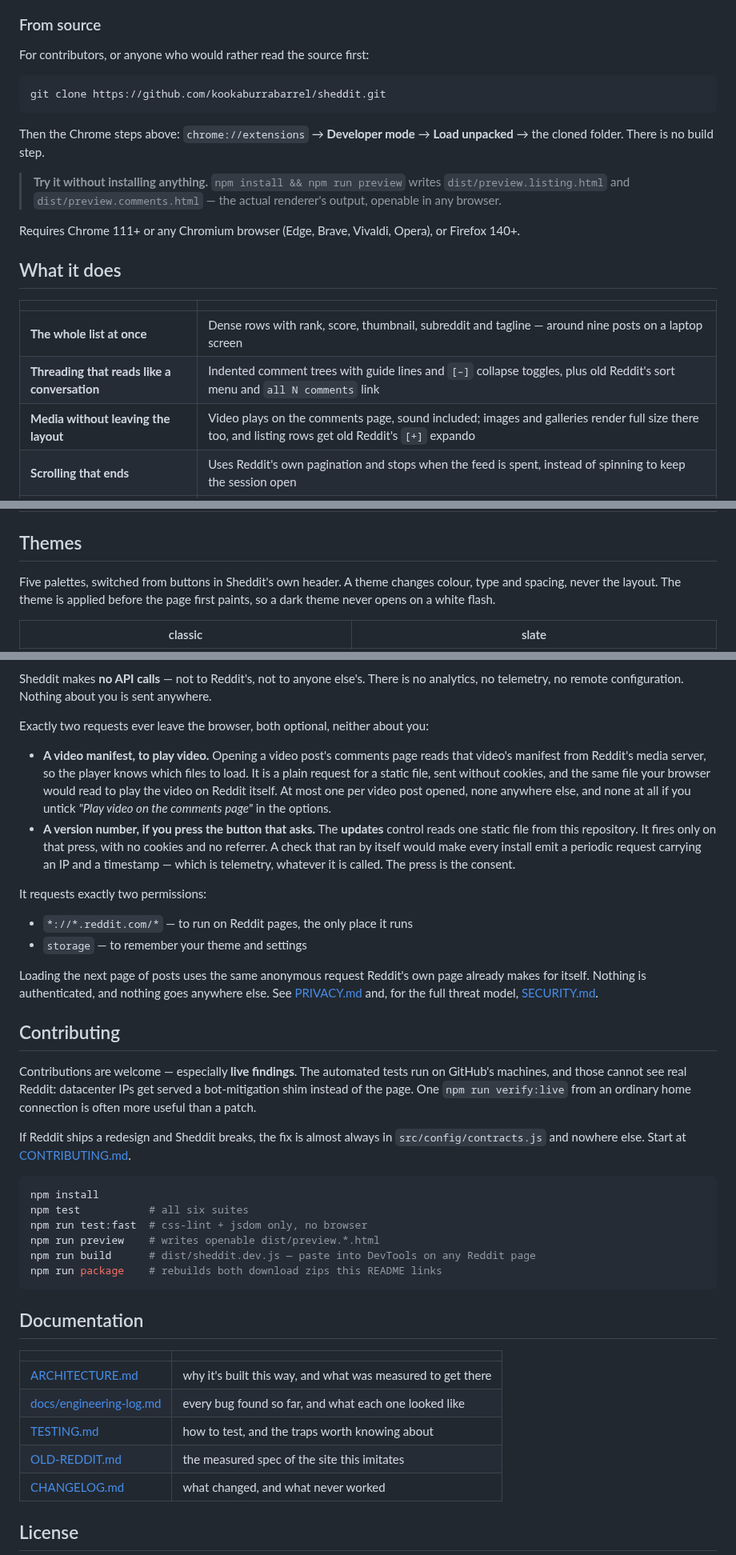
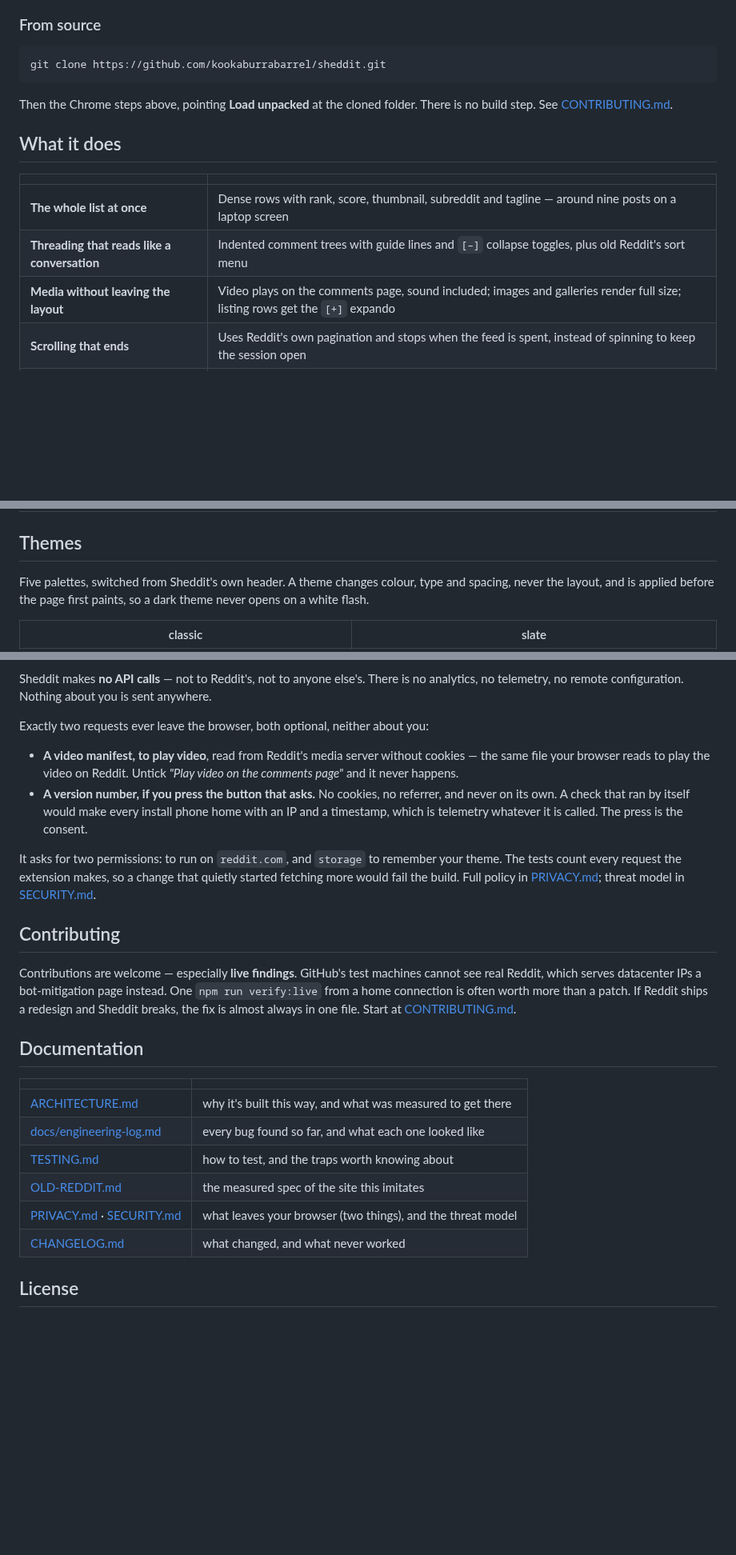
Before and after one commit to kookaburrabarrel/sheddit, a Markdown page: README.md, 3 parts joined by grey strips. Shown at 80% size. Drawn GitHub-style; blank space fills up the shorter version.

````diff
--- a/README.md
+++ b/README.md
@@ -189,29 +166,20 @@ extension's options page, which will say so and offer a button to grant access b
 
 ### From source
-
-For contributors, or anyone who would rather read the source first:
 
 ```bash
 git clone https://github.com/kookaburrabarrel/sheddit.git
 ```
 
-Then the Chrome steps above: `chrome://extensions` → **Developer mode** → **Load unpacked**
-→ the cloned folder. There is no build step.
-
-> **Try it without installing anything.** `npm install && npm run preview` writes
-> `dist/preview.listing.html` and `dist/preview.comments.html` — the actual renderer's
-> output, openable in any browser.
-
-Requires Chrome 111+ or any Chromium browser (Edge, Brave, Vivaldi, Opera), or
-Firefox 140+.
+Then the Chrome steps above, pointing **Load unpacked** at the cloned folder. There is no
+build step. See [CONTRIBUTING.md](CONTRIBUTING.md).
 
 ## What it does
 
 |  |  |
 |---|---|
 | **The whole list at once** | Dense rows with rank, score, thumbnail, subreddit and tagline — around nine posts on a laptop screen |
-| **Threading that reads like a conversation** | Indented comment trees with guide lines and `[–]` collapse toggles, plus old Reddit's sort menu and `all N comments` link |
-| **Media without leaving the layout** | Video plays on the comments page, sound included; images and galleries render full size there too, and listing rows get old Reddit's `[+]` expando |
+| **Threading that reads like a conversation** | Indented comment trees with guide lines and `[–]` collapse toggles, plus old Reddit's sort menu |
+| **Media without leaving the layout** | Video plays on the comments page, sound included; images and galleries render full size; listing rows get the `[+]` expando |
 | **Scrolling that ends** | Uses Reddit's own pagination and stops when the feed is spent, instead of spinning to keep the session open |
 | **Sorting that asks "of what span"** | `top` and `controversial` carry old Reddit's *links from* window — past hour through all time |
 | **Five themes, no reload** | Switched from a button in the header; the choice follows you to every other tab |
@@ -221,9 +189,9 @@ Firefox 140+.
 
 ## Themes
 
-Five palettes, switched from buttons in Sheddit's own header. A theme changes colour, type
-and spacing, never the layout. The theme is applied before the page first paints, so a
-dark theme never opens on a white flash.
+Five palettes, switched from Sheddit's own header. A theme changes colour, type and
+spacing, never the layout, and is applied before the page first paints, so a dark theme
+never opens on a white flash.
 
 <div align="center">
 
@@ -346,45 +256,25 @@ analytics, no telemetry, no remote configuration. Nothing about you is sent anyw
 
 Exactly two requests ever leave the browser, both optional, neither about you:
 
-- **A video manifest, to play video.** Opening a video post's comments page reads that
-  video's manifest from Reddit's media server, so the player knows which files to load.
-  It is a plain request for a static file, sent without cookies, and the same file your
-  browser would read to play the video on Reddit itself. At most one per video post
-  opened, none anywhere else, and none at all if you untick *"Play video on the comments
-  page"* in the options.
-- **A version number, if you press the button that asks.** The **updates** control reads
-  one static file from this repository. It fires only on that press, with no cookies and
-  no referrer. A check that ran by itself would make every install emit a periodic
-  request carrying an IP and a timestamp — which is telemetry, whatever it is called. The
-  press is the consent.
+- **A video manifest, to play video**, read from Reddit's media server without cookies —
+  the same file your browser reads to play the video on Reddit. Untick *"Play video on
+  the comments page"* and it never happens.
+- **A version number, if you press the button that asks.** No cookies, no referrer, and
+  never on its own. A check that ran by itself would make every install phone home with an
+  IP and a timestamp, which is telemetry whatever it is called. The press is the consent.
 
-It requests exactly two permissions:
-
-- `*://*.reddit.com/*` — to run on Reddit pages, the only place it runs
-- `storage` — to remember your theme and settings
-
-Loading the next page of posts uses the same anonymous request Reddit's own page already
-makes for itself. Nothing is authenticated, and nothing goes anywhere else. See
-[PRIVACY.md](PRIVACY.md) and, for the full threat model, [SECURITY.md](SECURITY.md).
+It asks for two permissions: to run on `reddit.com`, and `storage` to remember your
+theme. The tests count every request the extension makes, so a change that quietly
+started fetching more would fail the build. Full policy in [PRIVACY.md](PRIVACY.md);
+threat model in [SECURITY.md](SECURITY.md).
 
 ## Contributing
 
-Contributions are welcome — especially **live findings**. The automated tests run on
-GitHub's machines, and those cannot see real Reddit: datacenter IPs get served a
-bot-mitigation shim instead of the page. One `npm run verify:live` from an ordinary home
-connection is often more useful than a patch.
-
-If Reddit ships a redesign and Sheddit breaks, the fix is almost always in
-`src/config/contracts.js` and nowhere else. Start at [CONTRIBUTING.md](CONTRIBUTING.md).
-
-```bash
-npm install
-npm test           # all six suites
-npm run test:fast  # css-lint + jsdom only, no browser
-npm run preview    # writes openable dist/preview.*.html
-npm run build      # dist/sheddit.dev.js — paste into DevTools on any Reddit page
-npm run package    # rebuilds both download zips this README links
-```
+Contributions are welcome — especially **live findings**. GitHub's test machines cannot
+see real Reddit, which serves datacenter IPs a bot-mitigation page instead. One
+`npm run verify:live` from a home connection is often worth more than a patch. If Reddit
+ships a redesign and Sheddit breaks, the fix is almost always in one file. Start at
+[CONTRIBUTING.md](CONTRIBUTING.md).
 
 ## Documentation
 
@@ -394,6 +284,7 @@ npm run package    # rebuilds both download zips this README links
 | [docs/engineering-log.md](docs/engineering-log.md) | every bug found so far, and what each one looked like |
 | [TESTING.md](TESTING.md) | how to test, and the traps worth knowing about |
 | [OLD-REDDIT.md](OLD-REDDIT.md) | the measured spec of the site this imitates |
+| [PRIVACY.md](PRIVACY.md) · [SECURITY.md](SECURITY.md) | what leaves your browser (two things), and the threat model |
 | [CHANGELOG.md](CHANGELOG.md) | what changed, and what never worked |
 
 ## License
````
Also changed, not shown: other parts of README.md (+46 -127 lines).
